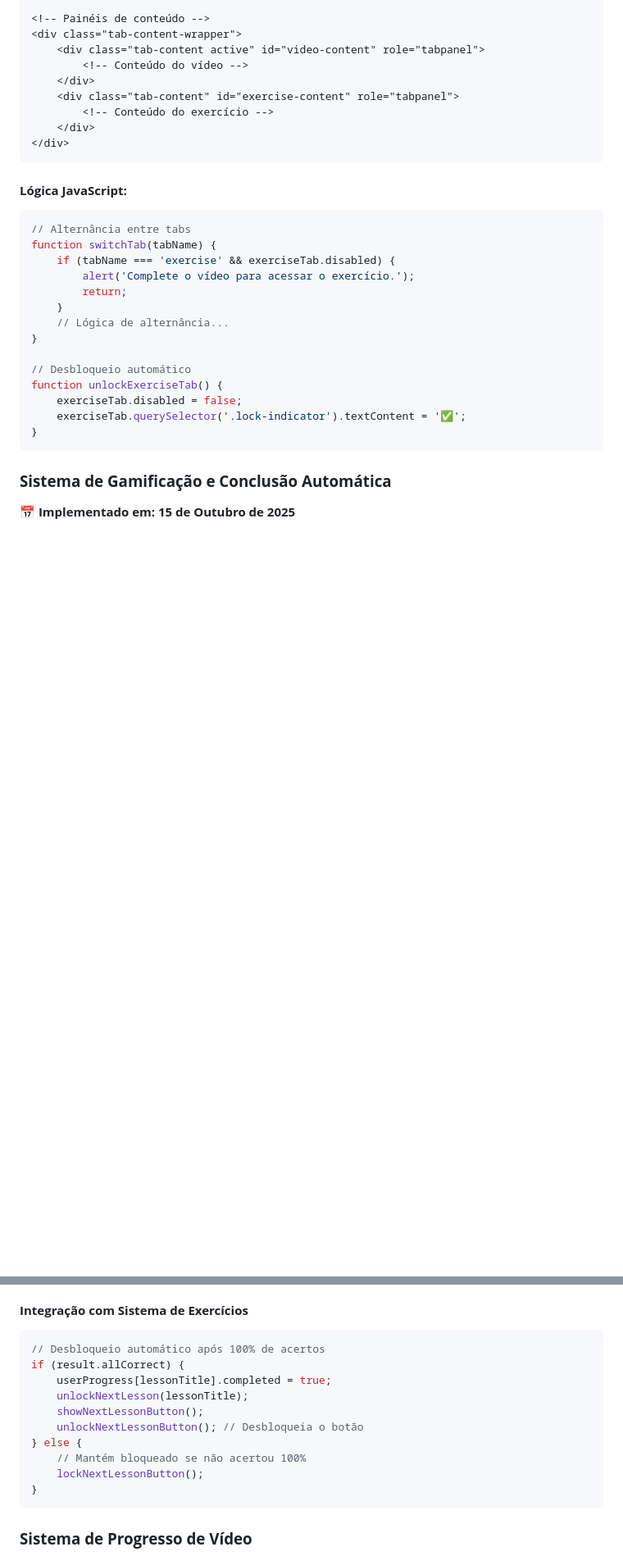
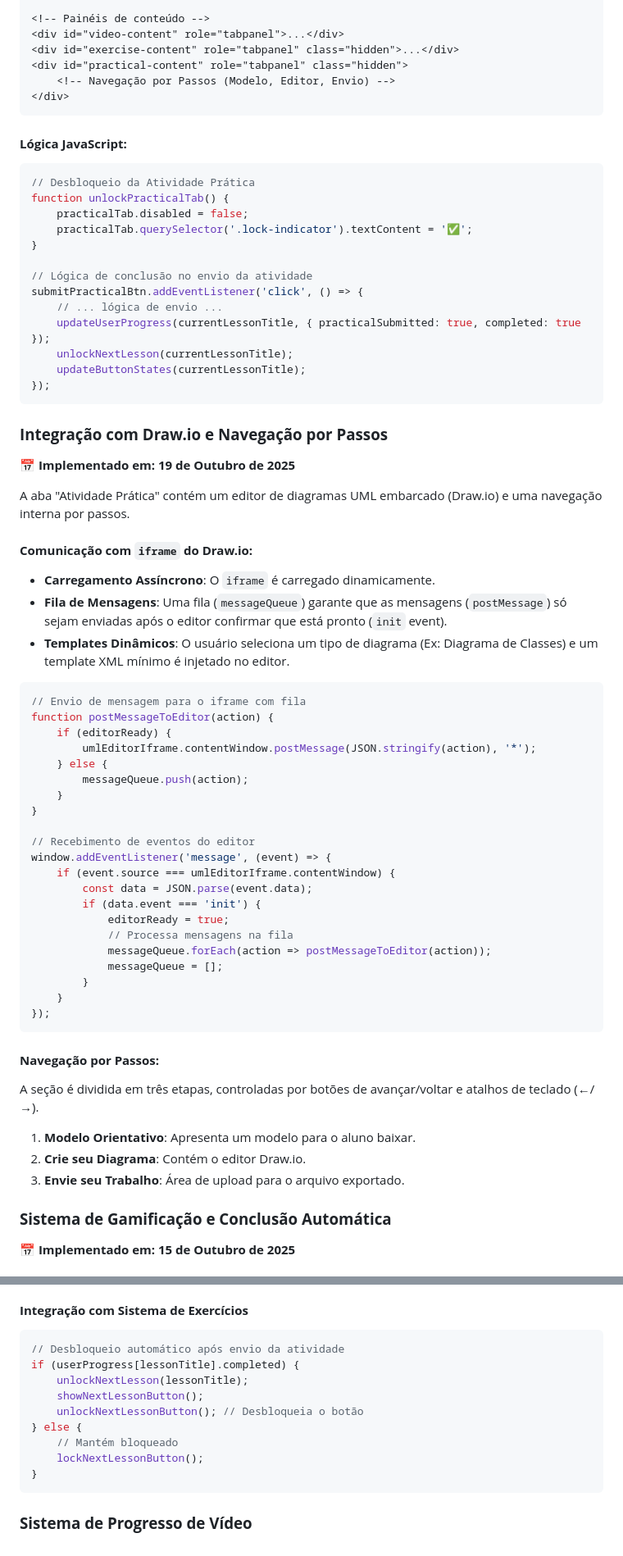
Before and after one commit to do2anjos/ModelaApp, a Markdown page: docs/TECHNICAL_ARCHITECTURE.md, 2 parts joined by grey strips. Shown: that part at 82% size. GitHub-like rendering; blank space fills up the shorter version.

Commit message:
docs: Atualiza arquitetura técnica com integração Draw.io

````diff
--- a/docs/TECHNICAL_ARCHITECTURE.md
+++ b/docs/TECHNICAL_ARCHITECTURE.md
@@ -112,33 +104,70 @@ O sistema de aulas implementa um **sistema de navegação por tabs** que revoluc
 </div>
 
 <!-- Painéis de conteúdo -->
-<div class="tab-content-wrapper">
-    <div class="tab-content active" id="video-content" role="tabpanel">
-        <!-- Conteúdo do vídeo -->
-    </div>
-    <div class="tab-content" id="exercise-content" role="tabpanel">
-        <!-- Conteúdo do exercício -->
-    </div>
+<div id="video-content" role="tabpanel">...</div>
+<div id="exercise-content" role="tabpanel" class="hidden">...</div>
+<div id="practical-content" role="tabpanel" class="hidden">
+    <!-- Navegação por Passos (Modelo, Editor, Envio) -->
 </div>
 ```
 
 #### **Lógica JavaScript:**
 ```javascript
-// Alternância entre tabs
-function switchTab(tabName) {
-    if (tabName === 'exercise' && exerciseTab.disabled) {
-        alert('Complete o vídeo para acessar o exercício.');
-        return;
-    }
-    // Lógica de alternância...
+// Desbloqueio da Atividade Prática
+function unlockPracticalTab() {
+    practicalTab.disabled = false;
+    practicalTab.querySelector('.lock-indicator').textContent = '✅';
 }
 
-// Desbloqueio automático
-function unlockExerciseTab() {
-    exerciseTab.disabled = false;
-    exerciseTab.querySelector('.lock-indicator').textContent = '✅';
+// Lógica de conclusão no envio da atividade
+submitPracticalBtn.addEventListener('click', () => {
+    // ... lógica de envio ...
+    updateUserProgress(currentLessonTitle, { practicalSubmitted: true, completed: true });
+    unlockNextLesson(currentLessonTitle);
+    updateButtonStates(currentLessonTitle);
+});
+```
+
+### **Integração com Draw.io e Navegação por Passos**
+**📅 Implementado em: 19 de Outubro de 2025**
+
+A aba "Atividade Prática" contém um editor de diagramas UML embarcado (Draw.io) e uma navegação interna por passos.
+
+#### **Comunicação com `iframe` do Draw.io:**
+- **Carregamento Assíncrono**: O `iframe` é carregado dinamicamente.
+- **Fila de Mensagens**: Uma fila (`messageQueue`) garante que as mensagens (`postMessage`) só sejam enviadas após o editor confirmar que está pronto (`init` event).
+- **Templates Dinâmicos**: O usuário seleciona um tipo de diagrama (Ex: Diagrama de Classes) e um template XML mínimo é injetado no editor.
+
+```javascript
+// Envio de mensagem para o iframe com fila
+function postMessageToEditor(action) {
+    if (editorReady) {
+        umlEditorIframe.contentWindow.postMessage(JSON.stringify(action), '*');
+    } else {
+        messageQueue.push(action);
+    }
 }
+
+// Recebimento de eventos do editor
+window.addEventListener('message', (event) => {
+    if (event.source === umlEditorIframe.contentWindow) {
+        const data = JSON.parse(event.data);
+        if (data.event === 'init') {
+            editorReady = true;
+            // Processa mensagens na fila
+            messageQueue.forEach(action => postMessageToEditor(action));
+            messageQueue = [];
+        }
+    }
+});
 ```
+
+#### **Navegação por Passos:**
+A seção é dividida em três etapas, controladas por botões de avançar/voltar e atalhos de teclado (←/→).
+
+1.  **Modelo Orientativo**: Apresenta um modelo para o aluno baixar.
+2.  **Crie seu Diagrama**: Contém o editor Draw.io.
+3.  **Envie seu Trabalho**: Área de upload para o arquivo exportado.
 
 ### **Sistema de Gamificação e Conclusão Automática**
 **📅 Implementado em: 15 de Outubro de 2025**
@@ -227,14 +256,13 @@ function unlockNextLessonButton() {
 
 #### **Integração com Sistema de Exercícios**
 ```javascript
-// Desbloqueio automático após 100% de acertos
-if (result.allCorrect) {
-    userProgress[lessonTitle].completed = true;
+// Desbloqueio automático após envio da atividade
+if (userProgress[lessonTitle].completed) {
     unlockNextLesson(lessonTitle);
     showNextLessonButton();
     unlockNextLessonButton(); // Desbloqueia o botão
 } else {
-    // Mantém bloqueado se não acertou 100%
+    // Mantém bloqueado
     lockNextLessonButton();
 }
 ```
````
Also changed, not shown: other parts of docs/TECHNICAL_ARCHITECTURE.md (+17 -25 lines).
